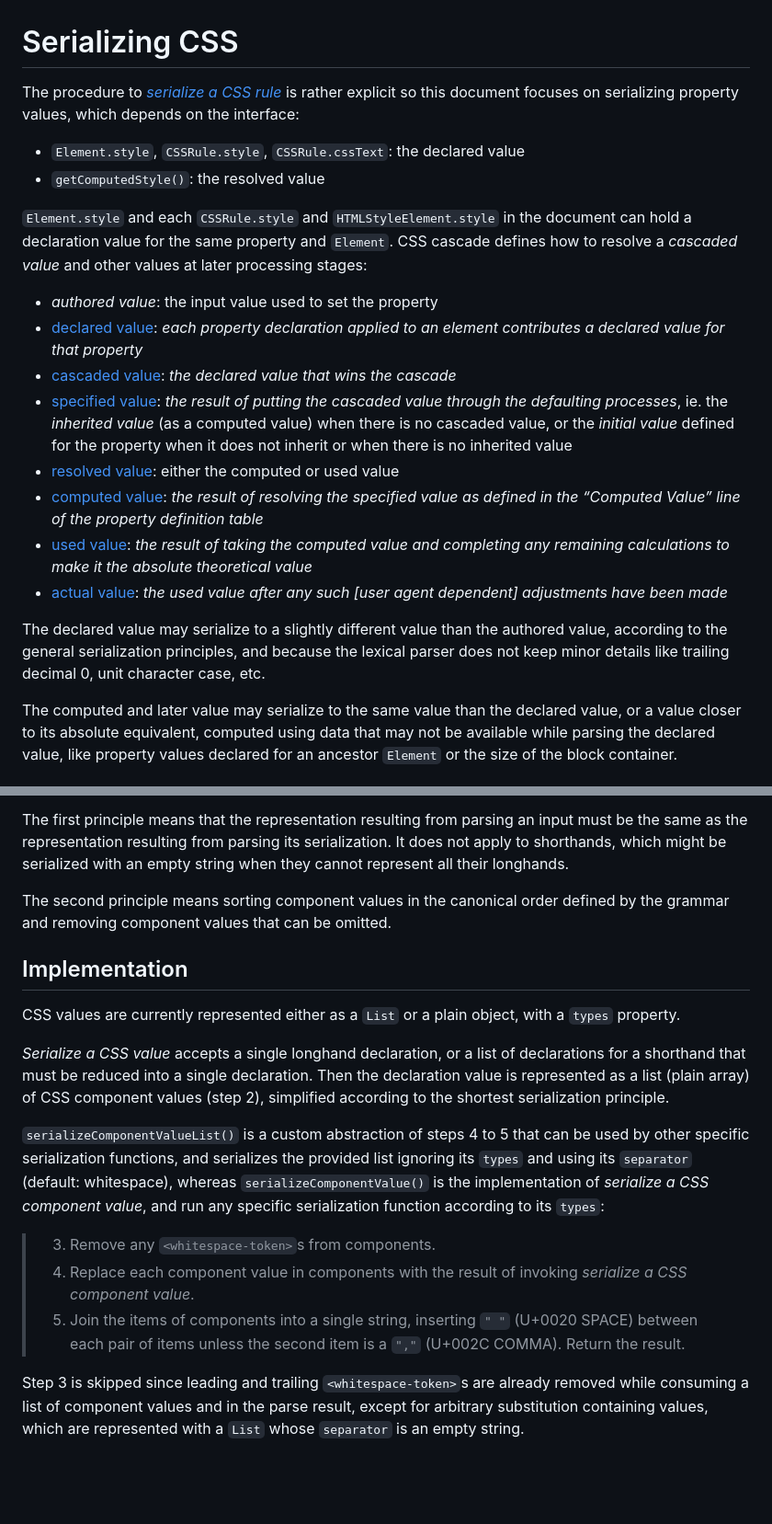
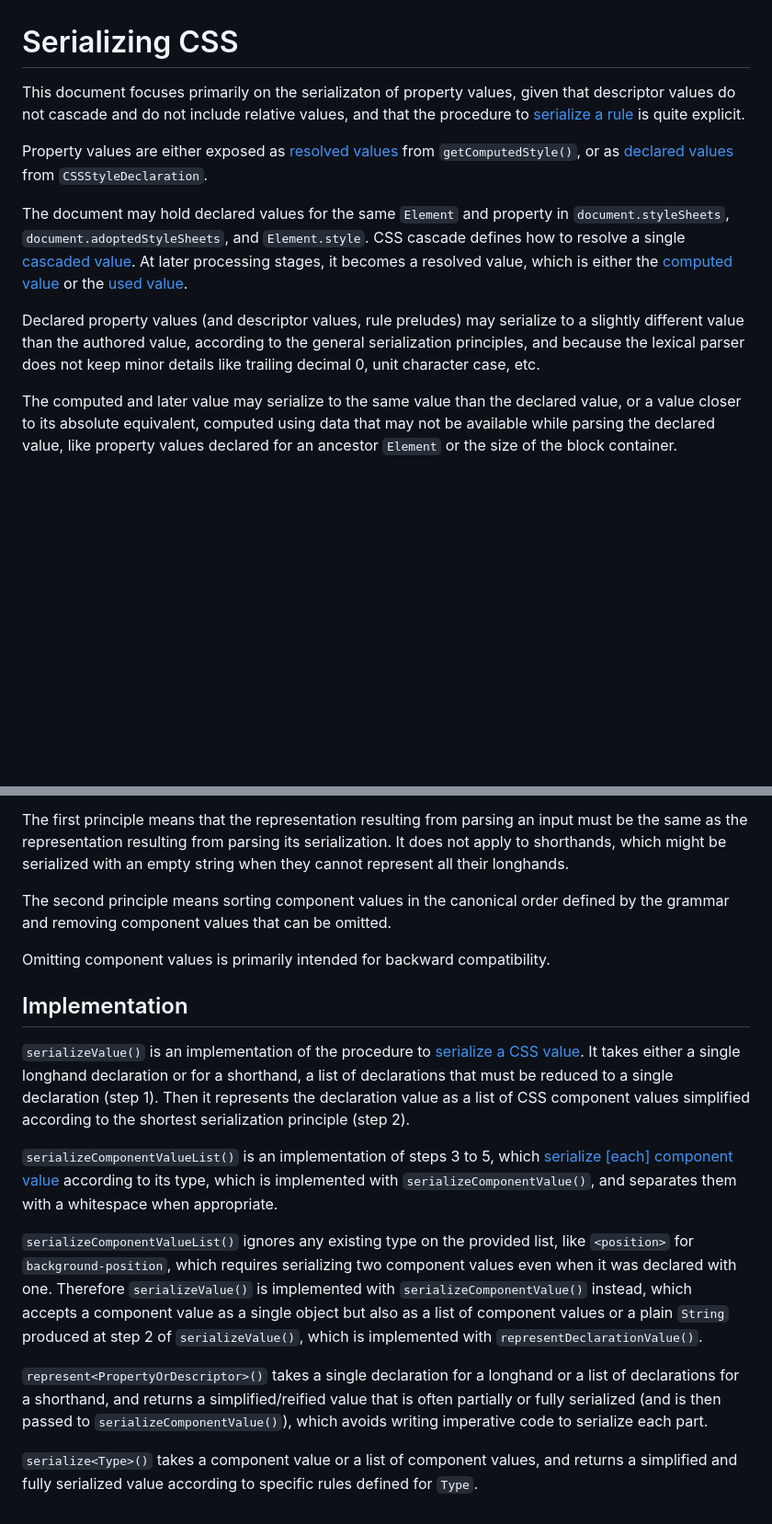
Before and after one commit to cdoublev/css, a Markdown page: doc/serialize/README.md, 2 parts joined by grey strips. Shown: that part at 92% size. GitHub-like rendering; blank space fills up the shorter version.

Commit message:
Some rewordings and some progress...

```diff
--- a/doc/serialize/README.md
+++ b/doc/serialize/README.md
@@ -1,23 +1,13 @@
 
 # Serializing CSS
 
-The procedure to [*serialize a CSS rule*](https://drafts.csswg.org/cssom-1/#serialize-a-css-rule) is rather explicit so this document focuses on serializing property values, which depends on the interface:
+This document focuses primarily on the serializaton of property values, given that descriptor values do not cascade and do not include relative values, and that the procedure to [serialize a rule](https://drafts.csswg.org/cssom-1/#serialize-a-css-rule) is quite explicit.
 
-  - `Element.style`, `CSSRule.style`, `CSSRule.cssText`: the declared value
-  - `getComputedStyle()`: the resolved value
+Property values are either exposed as [resolved values](https://drafts.csswg.org/cssom-1/#resolved-values) from `getComputedStyle()`, or as [declared values](https://drafts.csswg.org/css-cascade-5/#declared) from `CSSStyleDeclaration`.
 
-`Element.style` and each `CSSRule.style` and `HTMLStyleElement.style` in the document can hold a declaration value for the same property and `Element`. CSS cascade defines how to resolve a *cascaded value* and other values at later processing stages:
+The document may hold declared values for the same `Element` and property in `document.styleSheets`, `document.adoptedStyleSheets`, and `Element.style`. CSS cascade defines how to resolve a single [cascaded value](https://drafts.csswg.org/css-cascade-5/#cascaded). At later processing stages, it becomes a resolved value, which is either the [computed value](https://drafts.csswg.org/css-cascade-5/#computed) or the [used value](https://drafts.csswg.org/css-cascade-5/#used).
 
-  - *authored value*: the input value used to set the property
-  - [declared value](https://drafts.csswg.org/css-cascade-5/#declared): *each property declaration applied to an element contributes a declared value for that property*
-  - [cascaded value](https://drafts.csswg.org/css-cascade-5/#cascaded): *the declared value that wins the cascade*
-  - [specified value](https://drafts.csswg.org/css-cascade-5/#specified): *the result of putting the cascaded value through the defaulting processes*, ie. the *inherited value* (as a computed value) when there is no cascaded value, or the *initial value* defined for the property when it does not inherit or when there is no inherited value
-  - [resolved value](https://drafts.csswg.org/cssom-1/#resolved-values): either the computed or used value
-  - [computed value](https://drafts.csswg.org/css-cascade-5/#computed): *the result of resolving the specified value as defined in the “Computed Value” line of the property definition table*
-  - [used value](https://drafts.csswg.org/css-cascade-5/#used): *the result of taking the computed value and completing any remaining calculations to make it the absolute theoretical value*
-  - [actual value](https://drafts.csswg.org/css-cascade-5/#actual): *the used value after any such [user agent dependent] adjustments have been made*
-
-The declared value may serialize to a slightly different value than the authored value, according to the general serialization principles, and because the lexical parser does not keep minor details like trailing decimal 0, unit character case, etc.
+Declared property values (and descriptor values, rule preludes) may serialize to a slightly different value than the authored value, according to the general serialization principles, and because the lexical parser does not keep minor details like trailing decimal 0, unit character case, etc.
 
 The computed and later value may serialize to the same value than the declared value, or a value closer to its absolute equivalent, computed using data that may not be available while parsing the declared value, like property values declared for an ancestor `Element` or the size of the block container.
 
@@ -33,17 +23,17 @@ The first principle means that the representation resulting from parsing an inpu
 
 The second principle means sorting component values in the canonical order defined by the grammar and removing component values that can be omitted.
 
+Omitting component values is primarily intended for backward compatibility.
+
 
 ## Implementation
 
-CSS values are currently represented either as a `List` or a plain object, with a `types` property.
+`serializeValue()` is an implementation of the procedure to [serialize a CSS value](https://drafts.csswg.org/cssom-1/#serialize-a-css-value). It takes either a single longhand declaration or for a shorthand, a list of declarations that must be reduced to a single declaration (step 1). Then it represents the declaration value as a list of CSS component values simplified according to the shortest serialization principle (step 2).
 
-*Serialize a CSS value* accepts a single longhand declaration, or a list of declarations for a shorthand that must be reduced into a single declaration. Then the declaration value is represented as a list (plain array) of CSS component values (step 2), simplified according to the shortest serialization principle.
+`serializeComponentValueList()` is an implementation of steps 3 to 5, which [serialize [each] component value](https://drafts.csswg.org/cssom-1/#serialize-a-css-component-value) according to its type, which is implemented with `serializeComponentValue()`, and separates them with a whitespace when appropriate.
 
-`serializeComponentValueList()` is a custom abstraction of steps 4 to 5 that can be used by other specific serialization functions, and serializes the provided list ignoring its `types` and using its `separator` (default: whitespace), whereas `serializeComponentValue()` is the implementation of *serialize a CSS component value*, and run any specific serialization function according to its `types`:
+`serializeComponentValueList()` ignores any existing type on the provided list, like `<position>` for `background-position`, which requires serializing two component values even when it was declared with one. Therefore `serializeValue()` is implemented with `serializeComponentValue()` instead, which accepts a component value as a single object but also as a list of component values or a plain `String` produced at step 2 of `serializeValue()`, which is implemented with `representDeclarationValue()`.
 
-  > 3. Remove any `<whitespace-token>`s from components.
-  > 4. Replace each component value in components with the result of invoking *serialize a CSS component value*.
-  > 5. Join the items of components into a single string, inserting `" "` (U+0020 SPACE) between each pair of items unless the second item is a `","` (U+002C COMMA). Return the result.
+`represent<PropertyOrDescriptor>()` takes a single declaration for a longhand or a list of declarations for a shorthand, and returns a simplified/reified value that is often partially or fully serialized (and is then passed to `serializeComponentValue()`), which avoids writing imperative code to serialize each part.
 
-Step 3 is skipped since leading and trailing `<whitespace-token>`s are already removed while consuming a list of component values and in the parse result, except for arbitrary substitution containing values, which are represented with a `List` whose `separator` is an empty string.
+`serialize<Type>()` takes a component value or a list of component values, and returns a simplified and fully serialized value according to specific rules defined for `Type`.
```
